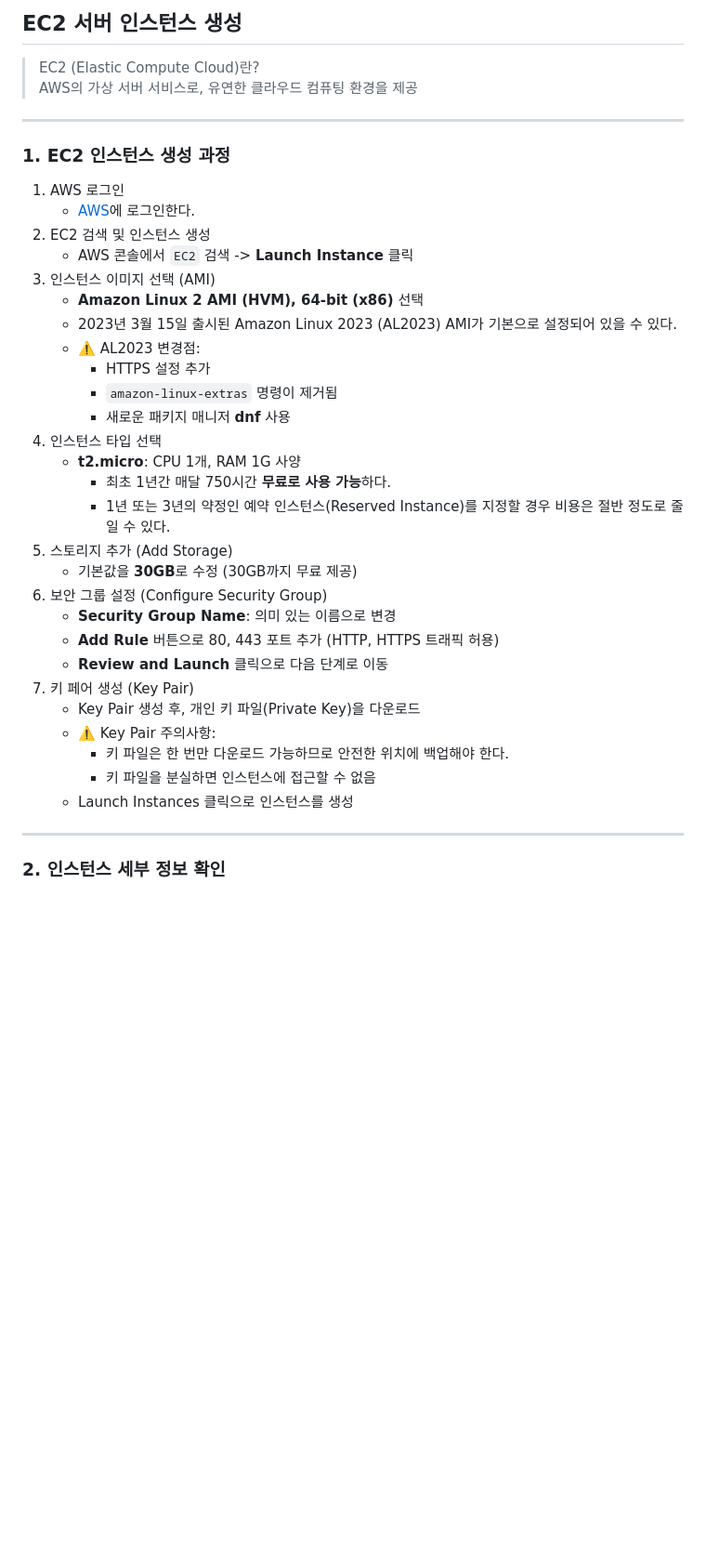
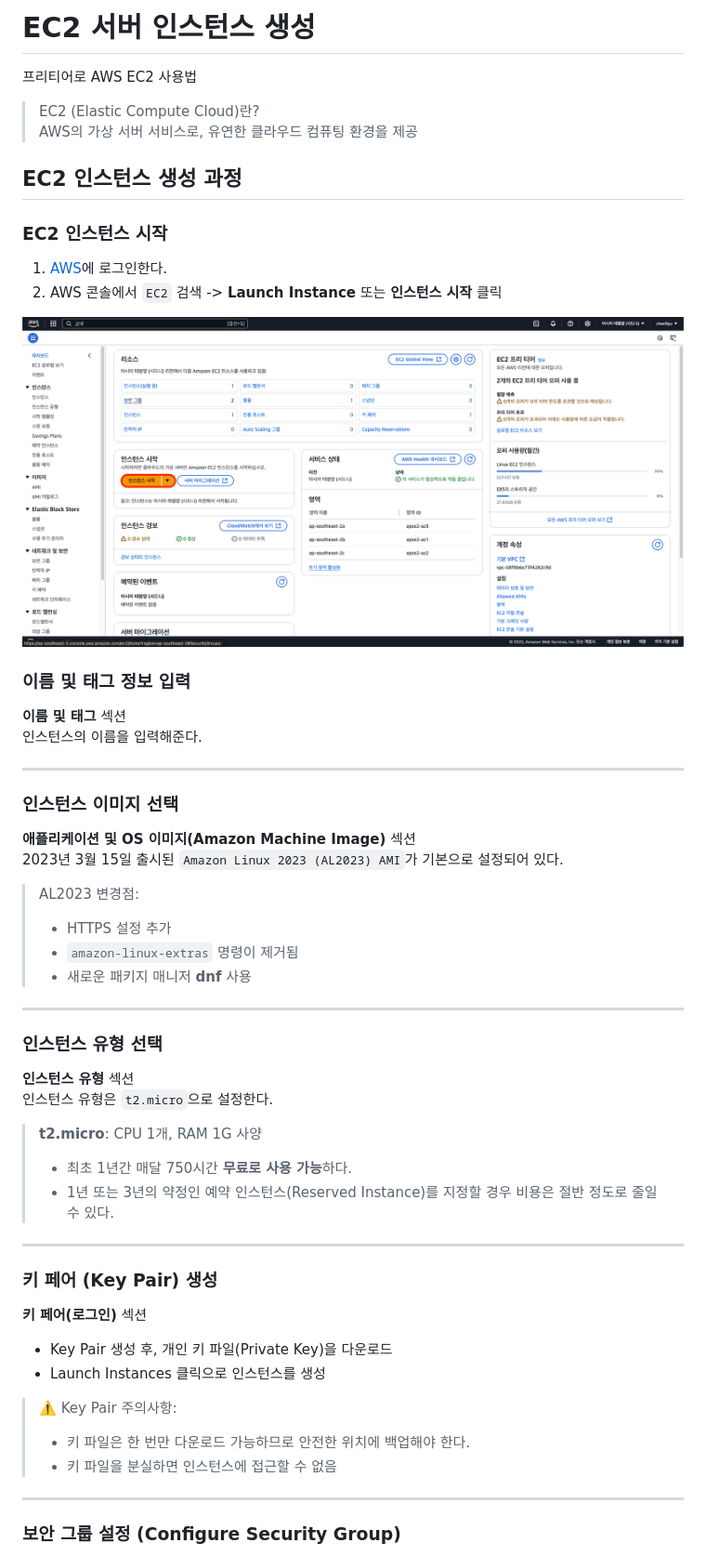
Before and after one commit to chan9yu/react-api-cicd, a Markdown page: __documents__/01-ec2-instance-setup.md, the part around the change printed below. Shown: that part at 93% size. Rendered like a GitHub page; pictures changed too: __documents__/images/ec2-launch-instance.png (added); blank space fills up the shorter version.

Commit message:
docs: ec2 인스턴스 생성 문서 정리

```diff
--- a/__documents__/01-ec2-instance-setup.md
+++ b/__documents__/01-ec2-instance-setup.md
@@ -1,41 +1,68 @@
-## EC2 서버 인스턴스 생성
+# EC2 서버 인스턴스 생성
+
+프리티어로 AWS EC2 사용법
 
 > EC2 (Elastic Compute Cloud)란?
 > <br />
 > AWS의 가상 서버 서비스로, 유연한 클라우드 컴퓨팅 환경을 제공
 
----
+## EC2 인스턴스 생성 과정
 
-### 1. EC2 인스턴스 생성 과정
+### EC2 인스턴스 시작
 
-1. AWS 로그인
-   - [AWS](https://aws.amazon.com/ko)에 로그인한다.
-2. EC2 검색 및 인스턴스 생성
-   - AWS 콘솔에서 `EC2` 검색 -> **Launch Instance** 클릭
-3. 인스턴스 이미지 선택 (AMI)
-   - **Amazon Linux 2 AMI (HVM), 64-bit (x86)** 선택
-   - 2023년 3월 15일 출시된 Amazon Linux 2023 (AL2023) AMI가 기본으로 설정되어 있을 수 있다.
-   - ⚠️ AL2023 변경점:
-     - HTTPS 설정 추가
-     - `amazon-linux-extras` 명령이 제거됨
-     - 새로운 패키지 매니저 **dnf** 사용
-4. 인스턴스 타입 선택
-   - **t2.micro**: CPU 1개, RAM 1G 사양
-     - 최초 1년간 매달 750시간 **무료로 사용 가능**하다.
-     - 1년 또는 3년의 약정인 예약 인스턴스(Reserved Instance)를 지정할 경우 비용은 절반 정도로 줄일 수 있다.
-5. 스토리지 추가 (Add Storage)
-   - 기본값을 **30GB**로 수정 (30GB까지 무료 제공)
-6. 보안 그룹 설정 (Configure Security Group)
-   - **Security Group Name**: 의미 있는 이름으로 변경
-   - **Add Rule** 버튼으로 80, 443 포트 추가 (HTTP, HTTPS 트래픽 허용)
-   - **Review and Launch** 클릭으로 다음 단계로 이동
-7. 키 페어 생성 (Key Pair)
-   - Key Pair 생성 후, 개인 키 파일(Private Key)을 다운로드
-   - ⚠️ Key Pair 주의사항:
-     - 키 파일은 한 번만 다운로드 가능하므로 안전한 위치에 백업해야 한다.
-     - 키 파일을 분실하면 인스턴스에 접근할 수 없음
-   - Launch Instances 클릭으로 인스턴스를 생성
+1. [AWS](https://aws.amazon.com/ko)에 로그인한다.
+2. AWS 콘솔에서 `EC2` 검색 -> **Launch Instance** 또는 **인스턴스 시작** 클릭
+
+![ec2-launch-instance](./images/ec2-launch-instance.png)
+
+### 이름 및 태그 정보 입력
+
+**이름 및 태그** 섹션
+<br />
+인스턴스의 이름을 입력해준다.
 
 ---
 
-### 2. 인스턴스 세부 정보 확인
+### 인스턴스 이미지 선택
+
+**애플리케이션 및 OS 이미지(Amazon Machine Image)** 섹션
+<br />
+2023년 3월 15일 출시된 `Amazon Linux 2023 (AL2023) AMI`가 기본으로 설정되어 있다.
+
+> AL2023 변경점:
+>
+> - HTTPS 설정 추가
+> - `amazon-linux-extras` 명령이 제거됨
+> - 새로운 패키지 매니저 **dnf** 사용
+
+---
+
+### 인스턴스 유형 선택
+
+**인스턴스 유형** 섹션
+<br />
+인스턴스 유형은 `t2.micro`으로 설정한다.
+
+> **t2.micro**: CPU 1개, RAM 1G 사양
+>
+> - 최초 1년간 매달 750시간 **무료로 사용 가능**하다.
+> - 1년 또는 3년의 약정인 예약 인스턴스(Reserved Instance)를 지정할 경우 비용은 절반 정도로 줄일 수 있다.
+
+---
+
+### 키 페어 (Key Pair) 생성
+
+**키 페어(로그인)** 섹션
+
+- Key Pair 생성 후, 개인 키 파일(Private Key)을 다운로드
+- Launch Instances 클릭으로 인스턴스를 생성
+
+> ⚠️ Key Pair 주의사항:
+>
+> - 키 파일은 한 번만 다운로드 가능하므로 안전한 위치에 백업해야 한다.
+> - 키 파일을 분실하면 인스턴스에 접근할 수 없음
+
+---
+
+### 보안 그룹 설정 (Configure Security Group)
+
```
Also changed, not shown: other parts of __documents__/01-ec2-instance-setup.md (+15 -2 lines), README.md (+0 -8 lines), 2 other files.
